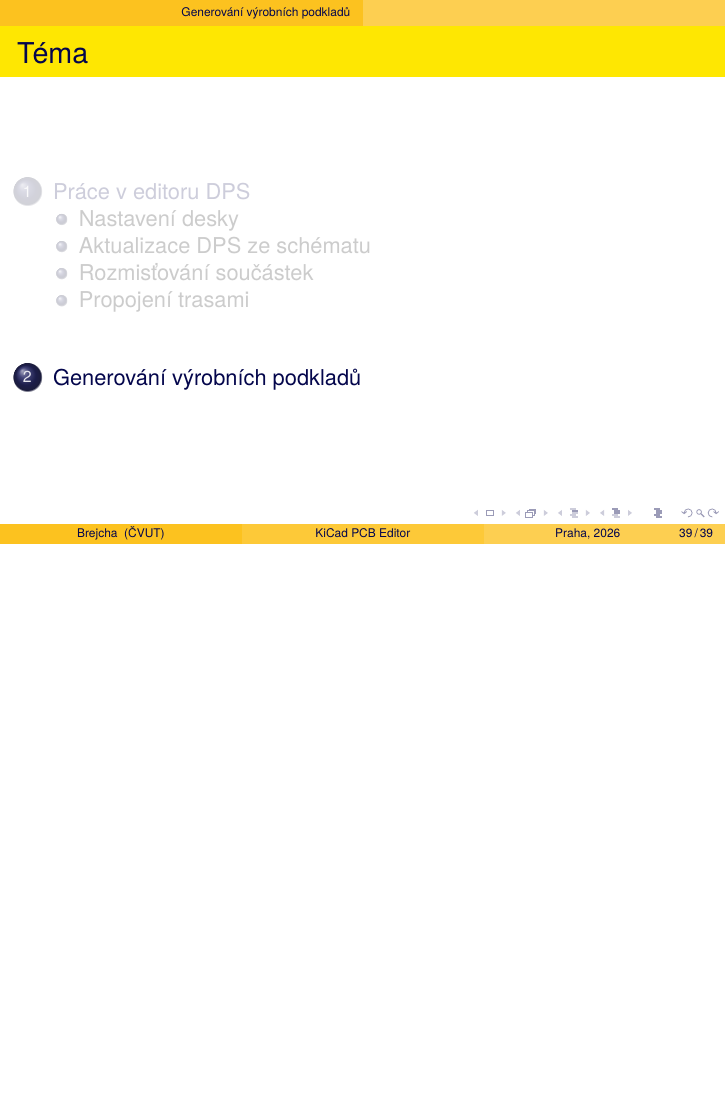
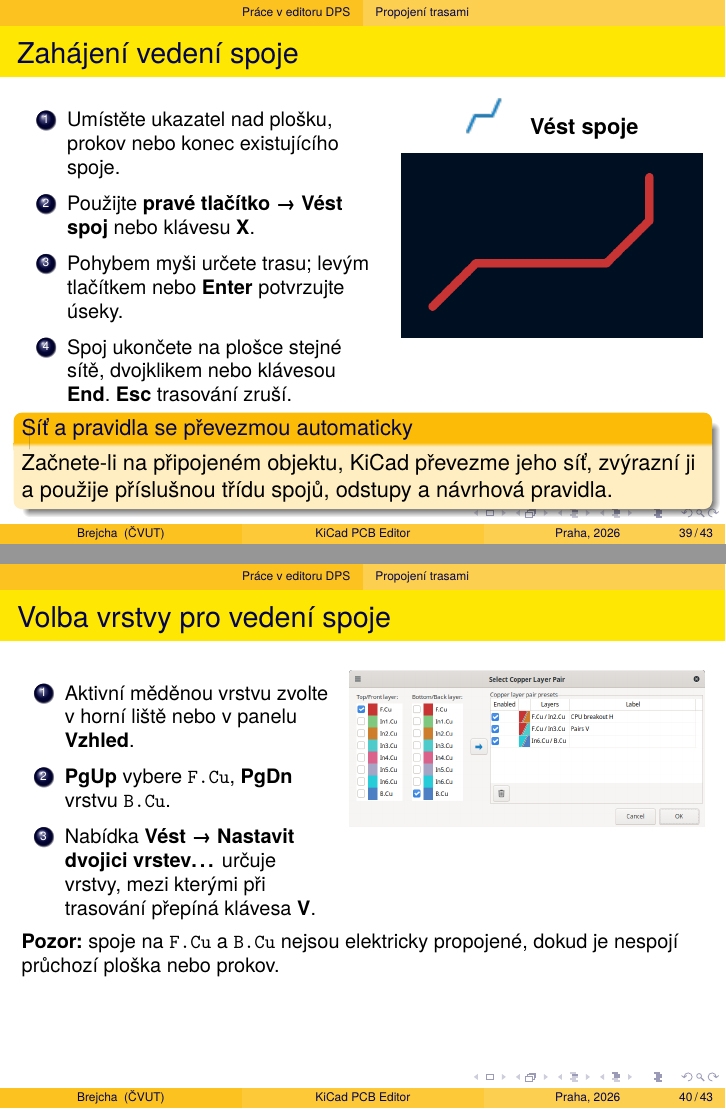
Before and after one commit to brejcmic/keo, LaTeX slides (Prezentace/CV5_KiCad_brd/kicadBrd.tex): page 39 of 39 before the commit and pages 39 and 40 of 43 after it, the two joined at a grey line, the shorter picture padded with empty space. Compiled offline with pdfLaTeX.

Commit message:
Vedení spojů

```diff
--- a/Prezentace/CV5_KiCad_brd/kicadBrd.tex
+++ b/Prezentace/CV5_KiCad_brd/kicadBrd.tex
@@ -597,3 +597,48 @@
 %------------------------------------------------------------------------------
 \subsection{\texorpdfstring{Propojení trasami}{Propojení trasami}}
 %------------------------------------------------------------------------------
+\begin{frame}{Zahájení vedení spoje}
+	\begin{columns}[T]
+		\begin{column}{0.52\textwidth}
+			\small
+			\begin{enumerate}
+				\item Umístěte ukazatel nad plošku, prokov nebo konec existujícího spoje.
+				\item Použijte \textbf{pravé tlačítko → Vést spoj} nebo klávesu \textbf{X}.
+				\item Pohybem myši určete trasu; levým tlačítkem nebo \textbf{Enter} potvrzujte úseky.
+				\item Spoj ukončete na plošce stejné sítě, dvojklikem nebo klávesou \textbf{End}. \textbf{Esc} trasování zruší.
+			\end{enumerate}
+		\end{column}
+		\begin{column}{0.44\textwidth}
+			\centering
+			\includegraphics[height=0.65cm]{obr/add_tracks_24.png}
+			\quad\textbf{Vést spoje}
+
+			\medskip
+			\includegraphics[width=\linewidth,height=0.38\textheight,keepaspectratio]{obr/track_corner_mode_45deg.png}
+		\end{column}
+	\end{columns}
+	\vspace{-0.05cm}
+	\begin{block}{Síť a pravidla se převezmou automaticky}
+	Začnete-li na připojeném objektu, KiCad převezme jeho síť, zvýrazní ji a použije příslušnou třídu spojů, odstupy a návrhová pravidla.
+	\end{block}
+\end{frame}
+
+%------------------------------------------------------------------------------
+\begin{frame}[t]{Volba vrstvy pro vedení spoje}
+	\small
+	\begin{columns}[T]
+		\begin{column}{0.45\textwidth}
+			\begin{enumerate}
+				\item Aktivní měděnou vrstvu zvolte v horní liště nebo v panelu \textbf{Vzhled}.
+				\item \textbf{PgUp} vybere \texttt{F.Cu}, \textbf{PgDn} vrstvu \texttt{B.Cu}.
+				\item Nabídka \textbf{Vést → Nastavit dvojici vrstev\ldots} určuje vrstvy, mezi kterými při trasování přepíná klávesa \textbf{V}.
+			\end{enumerate}
+		\end{column}
+		\begin{column}{0.52\textwidth}
+			\centering
+			\includegraphics[width=\linewidth,height=0.44\textheight,keepaspectratio]{obr/Pcbnew_layer_pair_dialog.png}
+		\end{column}
+	\end{columns}
+	\medskip
+	\textbf{Pozor:} spoje na \texttt{F.Cu} a \texttt{B.Cu} nejsou elektricky propojené, dokud je nespojí průchozí ploška nebo prokov.
+\end{frame}
```
Also changed, not shown: Prezentace/CV5_KiCad_brd/obr/zdroje.md (+15 -0 lines), Prezentace/CV5_KiCad_brd/kicadBrd.pdf, Prezentace/CV5_KiCad_brd/obr/Pcbnew_layer_pair_dialog.png (added), Prezentace/CV5_KiCad_brd/obr/add_tracks_24.png (added), Prezentace/CV5_KiCad_brd/obr/track_corner_mode_45deg.png (added), Prezentace/CV5_KiCad_brd/obr/via_types.png (added), Prezentace/CV5_KiCad_brd/kicadBrd.tex (43 more changed lines).
